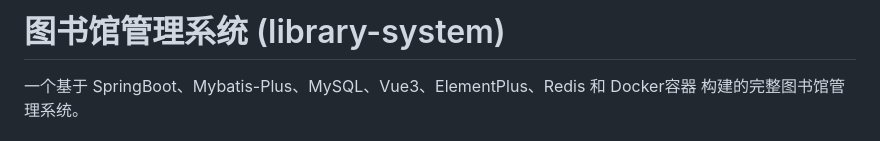
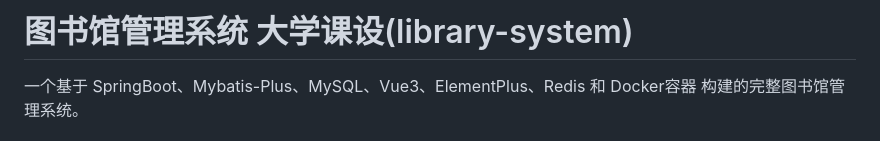
Before and after one commit to wzunjh/Library-Management-System, a Markdown page: README.md, the part around the change. Drawn GitHub-style.

```diff
--- a/README.md
+++ b/README.md
@@ -1,4 +1,4 @@
-# 图书馆管理系统 (library-system)
+# 图书馆管理系统 大学课设(library-system)
 
 一个基于 SpringBoot、Mybatis-Plus、MySQL、Vue3、ElementPlus、Redis 和 Docker容器 构建的完整图书馆管理系统。
 
```
